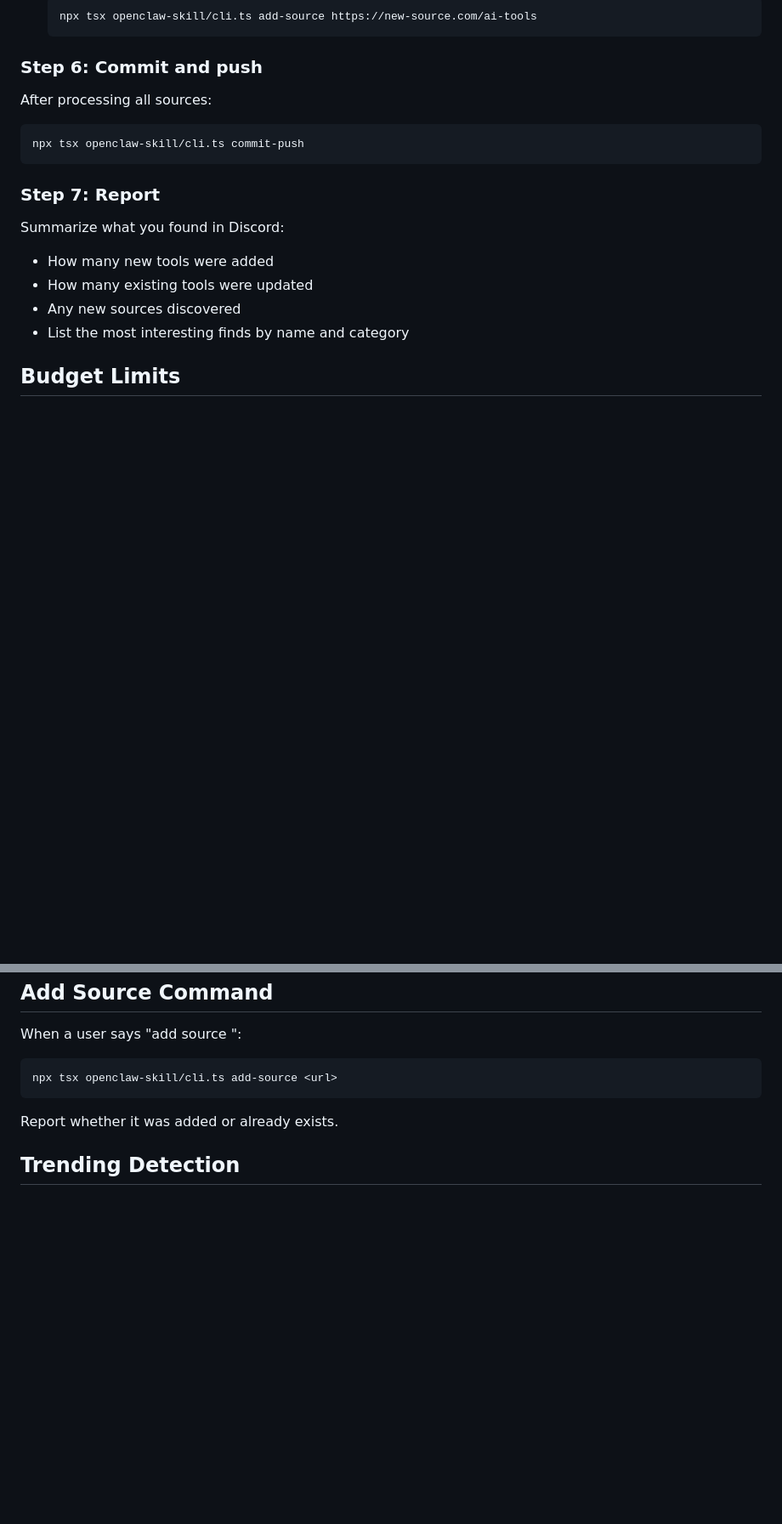
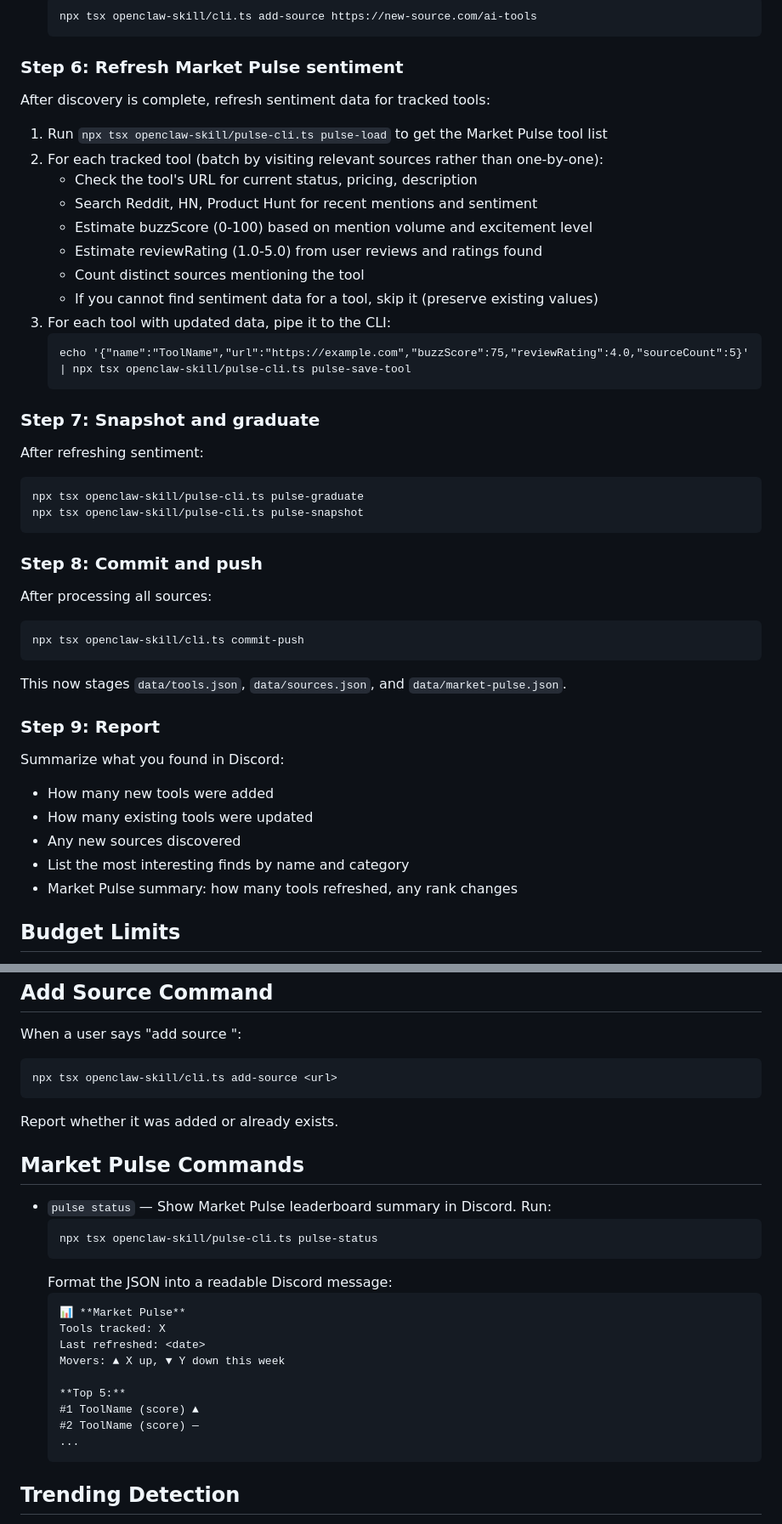
Before and after one commit to suzikang17/ai-tools-aggregator, a Markdown page: skills/ai-tools-research/SKILL.md, 2 parts joined by grey strips. Shown at 85% size. Rendered like a GitHub page; blank space fills up the shorter version.

Commit message:
feat: add Market Pulse steps to SKILL.md
Co-Authored-By: Claude Opus 4.6 <noreply@anthropic.com>

````diff
--- a/skills/ai-tools-research/SKILL.md
+++ b/skills/ai-tools-research/SKILL.md
@@ -92,20 +92,48 @@ If a source page links to other pages that look like AI tool directories, lists,
   npx tsx openclaw-skill/cli.ts add-source https://new-source.com/ai-tools
   ```
 
-### Step 6: Commit and push
+### Step 6: Refresh Market Pulse sentiment
+
+After discovery is complete, refresh sentiment data for tracked tools:
+
+1. Run `npx tsx openclaw-skill/pulse-cli.ts pulse-load` to get the Market Pulse tool list
+2. For each tracked tool (batch by visiting relevant sources rather than one-by-one):
+   - Check the tool's URL for current status, pricing, description
+   - Search Reddit, HN, Product Hunt for recent mentions and sentiment
+   - Estimate buzzScore (0-100) based on mention volume and excitement level
+   - Estimate reviewRating (1.0-5.0) from user reviews and ratings found
+   - Count distinct sources mentioning the tool
+   - If you cannot find sentiment data for a tool, skip it (preserve existing values)
+3. For each tool with updated data, pipe it to the CLI:
+   ```
+   echo '{"name":"ToolName","url":"https://example.com","buzzScore":75,"reviewRating":4.0,"sourceCount":5}' | npx tsx openclaw-skill/pulse-cli.ts pulse-save-tool
+   ```
+
+### Step 7: Snapshot and graduate
+
+After refreshing sentiment:
+```
+npx tsx openclaw-skill/pulse-cli.ts pulse-graduate
+npx tsx openclaw-skill/pulse-cli.ts pulse-snapshot
+```
+
+### Step 8: Commit and push
 
 After processing all sources:
 ```
 npx tsx openclaw-skill/cli.ts commit-push
 ```
 
-### Step 7: Report
+This now stages `data/tools.json`, `data/sources.json`, and `data/market-pulse.json`.
+
+### Step 9: Report
 
 Summarize what you found in Discord:
 - How many new tools were added
 - How many existing tools were updated
 - Any new sources discovered
 - List the most interesting finds by name and category
+- Market Pulse summary: how many tools refreshed, any rank changes
 
 ## Budget Limits
 
@@ -137,6 +165,25 @@ npx tsx openclaw-skill/cli.ts add-source <url>
 ```
 Report whether it was added or already exists.
 
+## Market Pulse Commands
+
+- `pulse status` — Show Market Pulse leaderboard summary in Discord. Run:
+  ```
+  npx tsx openclaw-skill/pulse-cli.ts pulse-status
+  ```
+  Format the JSON into a readable Discord message:
+  ```
+  📊 **Market Pulse**
+  Tools tracked: X
+  Last refreshed: <date>
+  Movers: ▲ X up, ▼ Y down this week
+
+  **Top 5:**
+  #1 ToolName (score) ▲
+  #2 ToolName (score) —
+  ...
+  ```
+
 ## Trending Detection
 
 A tool is trending if it appears across 3+ distinct sources within 48 hours.
````
